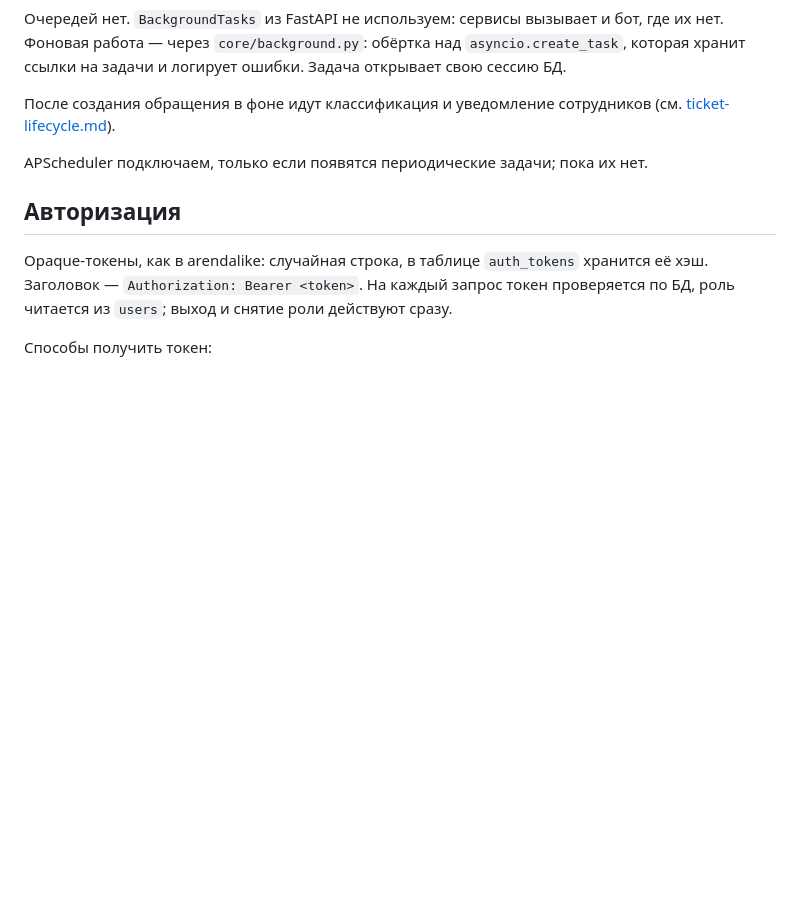
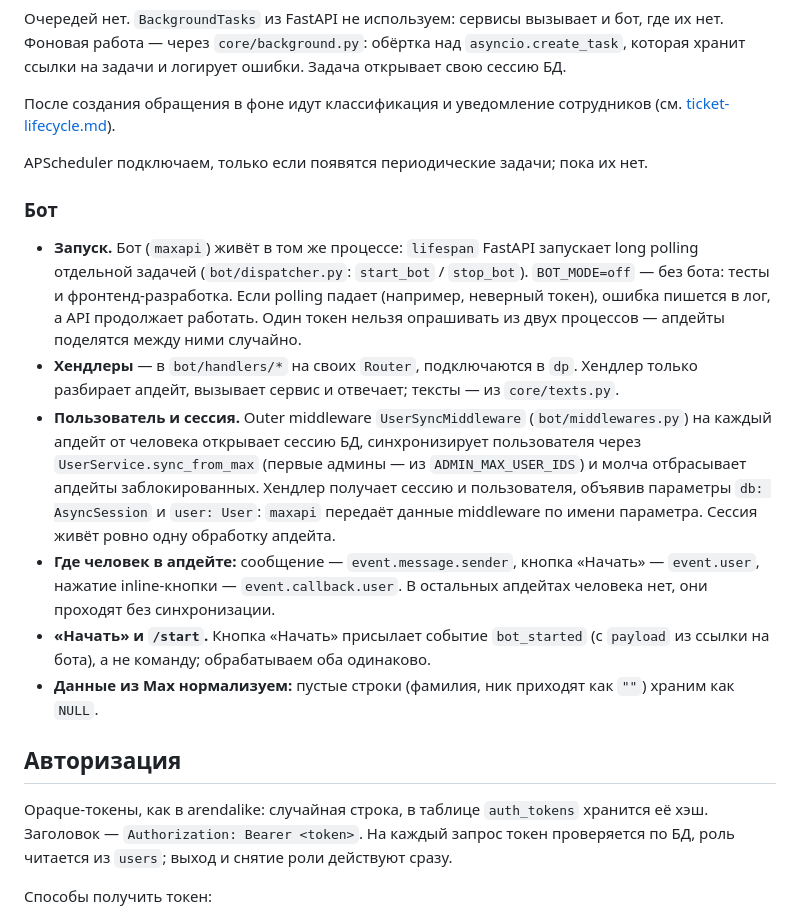
Before and after one commit to ramismaris/uk-support-service, a Markdown page: docs/architecture.md, the part around the change. GitHub-like rendering; blank space fills up the shorter version.

Commit message:
docs: describe bot layer conventions

```diff
--- a/docs/architecture.md
+++ b/docs/architecture.md
@@ -115,6 +115,15 @@ backend/
 
 APScheduler подключаем, только если появятся периодические задачи; пока их нет.
 
+### Бот
+
+- **Запуск.** Бот (`maxapi`) живёт в том же процессе: `lifespan` FastAPI запускает long polling отдельной задачей (`bot/dispatcher.py`: `start_bot` / `stop_bot`). `BOT_MODE=off` — без бота: тесты и фронтенд-разработка. Если polling падает (например, неверный токен), ошибка пишется в лог, а API продолжает работать. Один токен нельзя опрашивать из двух процессов — апдейты поделятся между ними случайно.
+- **Хендлеры** — в `bot/handlers/*` на своих `Router`, подключаются в `dp`. Хендлер только разбирает апдейт, вызывает сервис и отвечает; тексты — из `core/texts.py`.
+- **Пользователь и сессия.** Outer middleware `UserSyncMiddleware` (`bot/middlewares.py`) на каждый апдейт от человека открывает сессию БД, синхронизирует пользователя через `UserService.sync_from_max` (первые админы — из `ADMIN_MAX_USER_IDS`) и молча отбрасывает апдейты заблокированных. Хендлер получает сессию и пользователя, объявив параметры `db: AsyncSession` и `user: User`: `maxapi` передаёт данные middleware по имени параметра. Сессия живёт ровно одну обработку апдейта.
+- **Где человек в апдейте:** сообщение — `event.message.sender`, кнопка «Начать» — `event.user`, нажатие inline-кнопки — `event.callback.user`. В остальных апдейтах человека нет, они проходят без синхронизации.
+- **«Начать» и `/start`.** Кнопка «Начать» присылает событие `bot_started` (с `payload` из ссылки на бота), а не команду; обрабатываем оба одинаково.
+- **Данные из Max нормализуем:** пустые строки (фамилия, ник приходят как `""`) храним как `NULL`.
+
 ## Авторизация
 
 Opaque-токены, как в arendalike: случайная строка, в таблице `auth_tokens` хранится её хэш. Заголовок — `Authorization: Bearer <token>`. На каждый запрос токен проверяется по БД, роль читается из `users`; выход и снятие роли действуют сразу.
```
